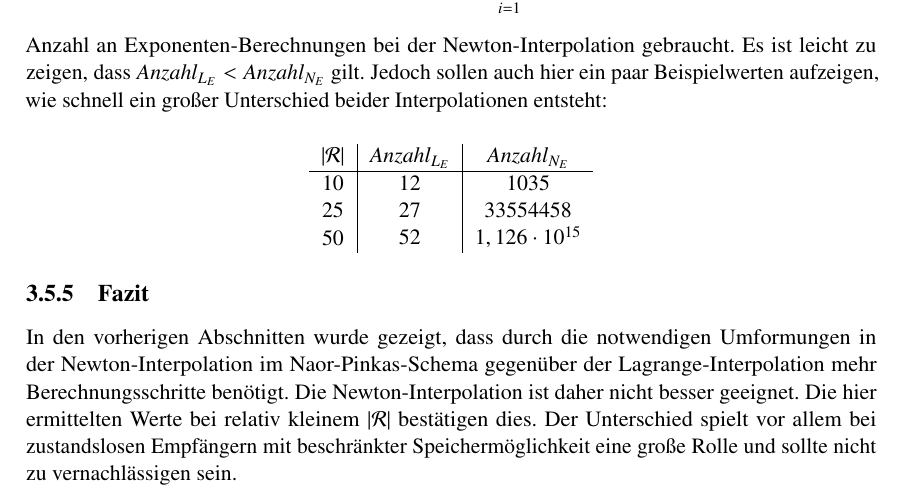
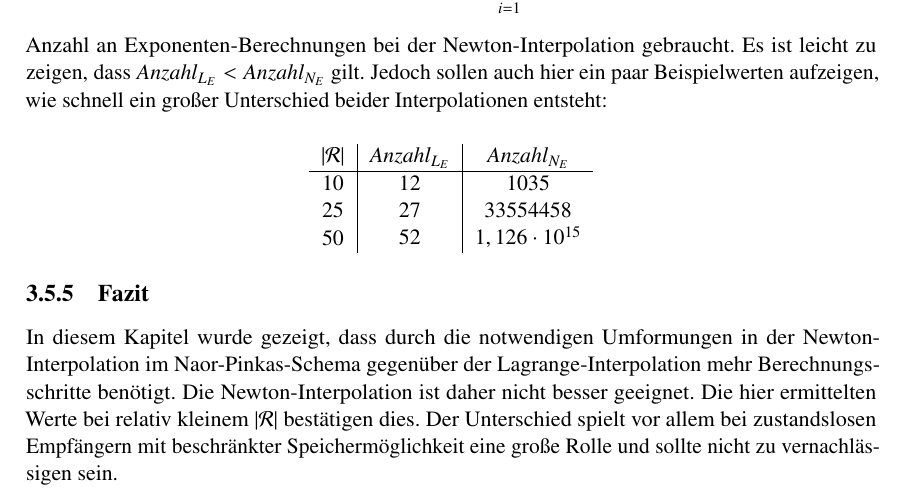
Before and after one commit to mustangore/sa, a LaTeX document (ausarbeitung.tex, which reads kapitel/03_05_vergleich.tex): part of page 31 of 40, cut so that both start at the same text. Compiled offline with pdfLaTeX; the source files are stored in an older character set and shown here as Unicode.

Commit message:
umformulierung

```diff
--- a/kapitel/03_05_vergleich.tex
+++ b/kapitel/03_05_vergleich.tex
@@ -98,7 +98,7 @@ $|\mathcal R|$ & $Anzahl_{L_E}$ & $Anzahl_{N_E}$\\
 
 \subsection{Fazit}
 \label{sub:fazit}
-In den vorherigen Abschnitten wurde gezeigt, dass durch die notwendigen Umformungen in der Newton-Interpolation im Naor-Pinkas-Schema gegenüber der Lagrange-Interpolation mehr Berechnungsschritte benötigt. Die Newton-Interpolation ist daher nicht besser geeignet. Die hier ermittelten Werte bei relativ kleinem $|\mathcal R|$ bestätigen dies. Der Unterschied spielt vor allem bei zustandslosen Empfängern mit beschränkter Speichermöglichkeit eine große Rolle und sollte nicht zu vernachlässigen sein.
+In diesem Kapitel wurde gezeigt, dass durch die notwendigen Umformungen in der Newton-Interpolation im Naor-Pinkas-Schema gegenüber der Lagrange-Interpolation mehr Berechnungsschritte benötigt. Die Newton-Interpolation ist daher nicht besser geeignet. Die hier ermittelten Werte bei relativ kleinem $|\mathcal R|$ bestätigen dies. Der Unterschied spielt vor allem bei zustandslosen Empfängern mit beschränkter Speichermöglichkeit eine große Rolle und sollte nicht zu vernachlässigen sein.
 
 % subsection fazit (end)
 
```
Also changed, not shown: ausarbeitung.pdf.
